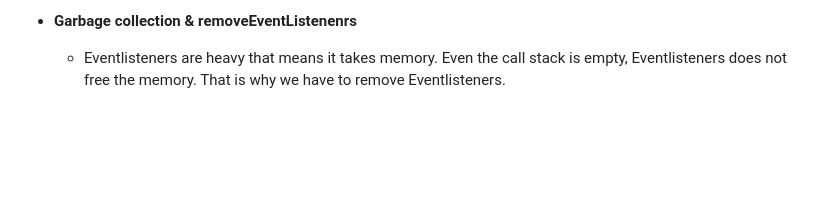
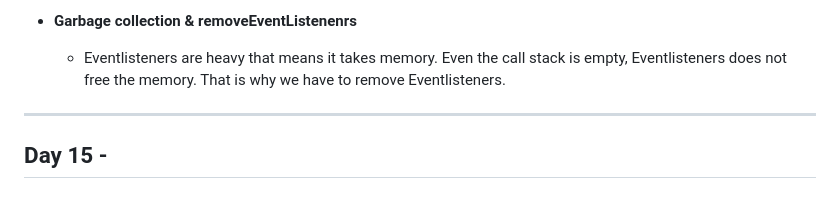
Before and after one commit to adityakkpk/Namaste-Javascript, a Markdown page: Readme.md, the part around the change. Drawn GitHub-style; blank space fills up the shorter version.

```diff
--- a/Readme.md
+++ b/Readme.md
@@ -219,3 +219,6 @@ In this repositiry you will find all the codes of Javascript which i have learne
 
 * **Garbage collection & removeEventListenenrs**
     - Eventlisteners are heavy that means it takes memory. Even the call stack is empty, Eventlisteners does not free the memory. That is why we have to remove Eventlisteners.
+
+---
+## Day 15 -
```
